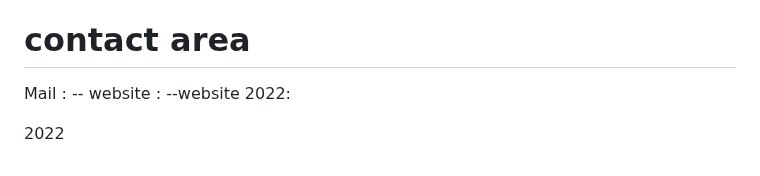
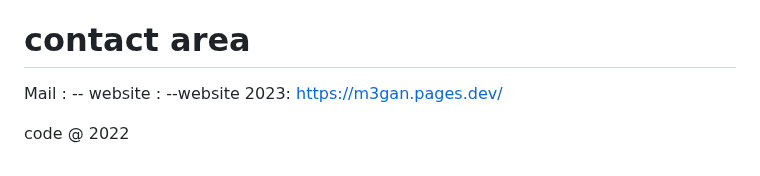
Before and after one commit to systemgregorypc/M3GAN, a Markdown page: README.md, the part around the change. GitHub-like rendering.

```diff
--- a/README.md
+++ b/README.md
@@ -30,6 +30,6 @@ binary- spanish - ukrainian - - arabic - english -creahachipne
 
 # contact area
 
-Mail : -- website : --website 2022:
+Mail : -- website : --website 2023:   https://m3gan.pages.dev/
 
-2022
+code @ 2022
```
